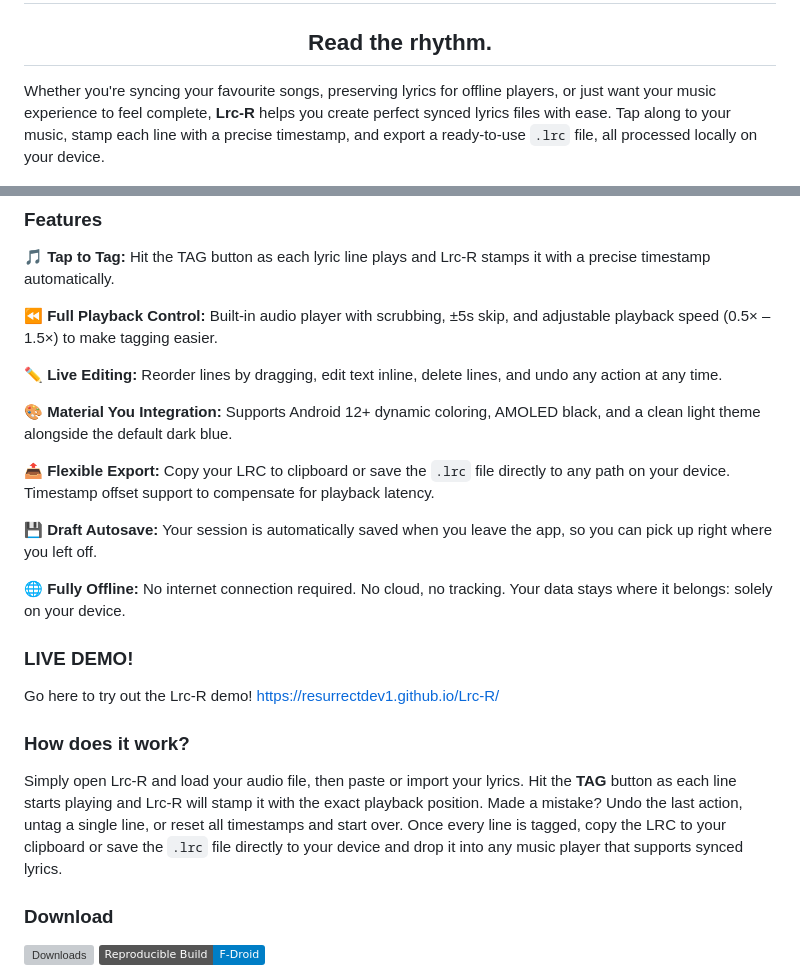
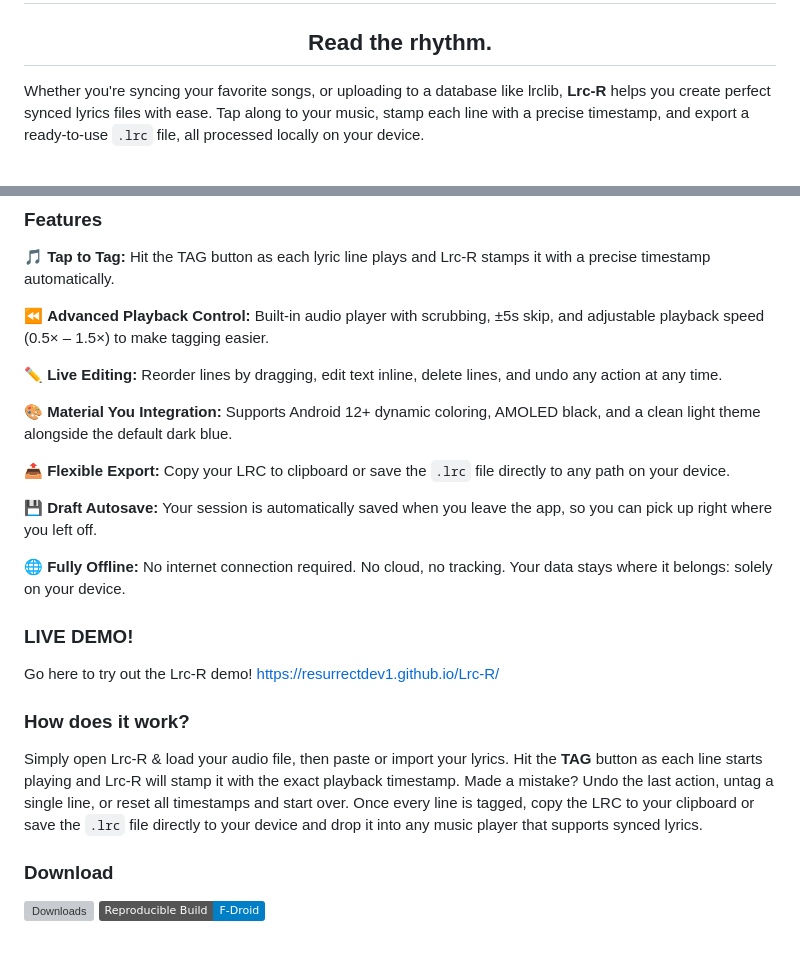
Before and after one commit to resurrectdev1/Lrc-R, a Markdown page: README.md, 2 parts joined by grey strips. GitHub-like rendering; badges without logos; blank space fills up the shorter version; grey boxes are pictures that could not be loaded.

Commit message:
Fix spelling and improve clarity in README.md
Updated README to correct spelling and enhance clarity.

```diff
--- a/README.md
+++ b/README.md
@@ -4,7 +4,7 @@
 <h1 align="center">Lrc-R</h1>
 <h2 align="center">Read the rhythm.</h2>
 
-Whether you're syncing your favourite songs, preserving lyrics for offline players, or just want your music experience to feel complete, **Lrc-R** helps you create perfect synced lyrics files with ease. Tap along to your music, stamp each line with a precise timestamp, and export a ready-to-use `.lrc` file, all processed locally on your device.
+Whether you're syncing your favorite songs, or uploading to a database like lrclib, **Lrc-R** helps you create perfect synced lyrics files with ease. Tap along to your music, stamp each line with a precise timestamp, and export a ready-to-use `.lrc` file, all processed locally on your device.
 
 <p align="center">
 <img width="200" src="https://github.com/resurrectdev1/Lrc-R/blob/main/assets/screenshot_1.png">
@@ -17,13 +17,13 @@ Whether you're syncing your favourite songs, preserving lyrics for offline playe
 
 🎵 **Tap to Tag:** Hit the TAG button as each lyric line plays and Lrc-R stamps it with a precise timestamp automatically.
 
-⏪ **Full Playback Control:** Built-in audio player with scrubbing, ±5s skip, and adjustable playback speed (0.5× – 1.5×) to make tagging easier.
+⏪ **Advanced Playback Control:** Built-in audio player with scrubbing, ±5s skip, and adjustable playback speed (0.5× – 1.5×) to make tagging easier.
 
 ✏️ **Live Editing:** Reorder lines by dragging, edit text inline, delete lines, and undo any action at any time.
 
 🎨 **Material You Integration:** Supports Android 12+ dynamic coloring, AMOLED black, and a clean light theme alongside the default dark blue.
 
-📤 **Flexible Export:** Copy your LRC to clipboard or save the `.lrc` file directly to any path on your device. Timestamp offset support to compensate for playback latency.
+📤 **Flexible Export:** Copy your LRC to clipboard or save the `.lrc` file directly to any path on your device.
 
 💾 **Draft Autosave:** Your session is automatically saved when you leave the app, so you can pick up right where you left off.
 
@@ -35,7 +35,7 @@ Go here to try out the Lrc-R demo! https://resurrectdev1.github.io/Lrc-R/
 
 ### How does it work?
 
-Simply open Lrc-R and load your audio file, then paste or import your lyrics. Hit the **TAG** button as each line starts playing and Lrc-R will stamp it with the exact playback position. Made a mistake? Undo the last action, untag a single line, or reset all timestamps and start over. Once every line is tagged, copy the LRC to your clipboard or save the `.lrc` file directly to your device and drop it into any music player that supports synced lyrics.
+Simply open Lrc-R & load your audio file, then paste or import your lyrics. Hit the **TAG** button as each line starts playing and Lrc-R will stamp it with the exact playback timestamp. Made a mistake? Undo the last action, untag a single line, or reset all timestamps and start over. Once every line is tagged, copy the LRC to your clipboard or save the `.lrc` file directly to your device and drop it into any music player that supports synced lyrics.
 
 ### Download
 
```
